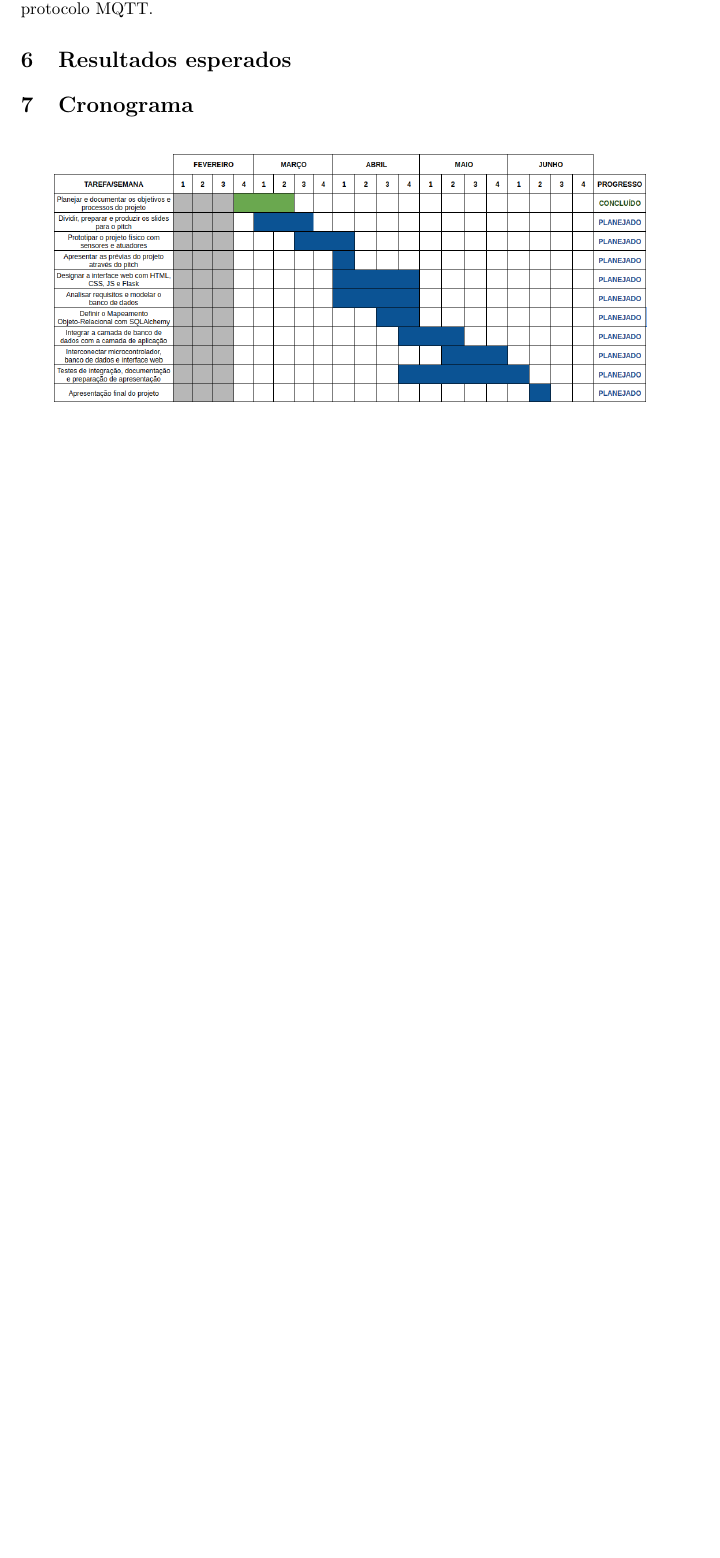
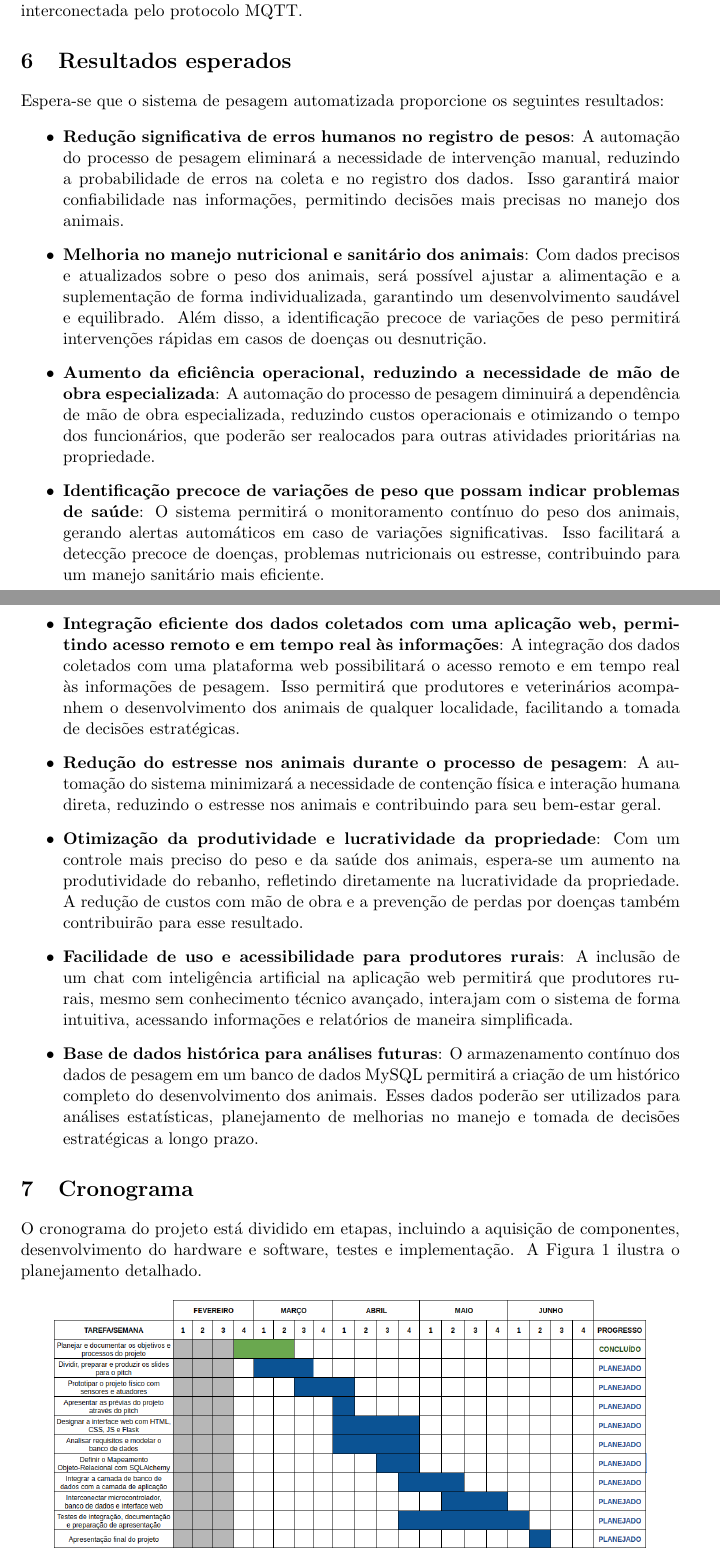
Before and after one commit to marshmll/projeto-cow8, a LaTeX document (main.tex): part of page 3 of 3 before the commit and two parts of pages 3 and 4 of 4 after it, the two joined at a grey line, cut so that both start at the same text, the shorter picture padded with empty space. Compiled offline with pdfLaTeX.

Commit message:
finalização

```diff
--- a/main.tex
+++ b/main.tex
@@ -87,6 +81,37 @@ Além desses, o sistema também fará uso do microcontrolador ESP32, atuadores m
 
-Será também necessário desenvolver as camadas de acesso e persistência de dados, utilizando tecnologias SQL (MySQL) e o micro-framework web Python, Flask, além de implementar a coleta dos dados dos sensores através de uma rede IoT interconectada pelo protocolo MQTT.
+Também será necessário desenvolver as camadas de acesso e persistência de dados, utilizando tecnologias SQL (MySQL) e o microframework web Flask, desenvolvido em Python, além de implementar a coleta dos dados dos sensores por meio de uma rede IoT interconectada pelo protocolo MQTT.
 
 \section{Resultados esperados}
+Espera-se que o sistema de pesagem automatizada proporcione os seguintes resultados:
+
+\begin{itemize}
+\item \textbf{Redução significativa de erros humanos no registro de pesos}:
+A automação do processo de pesagem eliminará a necessidade de intervenção manual, reduzindo a probabilidade de erros na coleta e no registro dos dados. Isso garantirá maior confiabilidade nas informações, permitindo decisões mais precisas no manejo dos animais.
+
+\item \textbf{Melhoria no manejo nutricional e sanitário dos animais}:
+Com dados precisos e atualizados sobre o peso dos animais, será possível ajustar a alimentação e a suplementação de forma individualizada, garantindo um desenvolvimento saudável e equilibrado. Além disso, a identificação precoce de variações de peso permitirá intervenções rápidas em casos de doenças ou desnutrição.
+
+\item \textbf{Aumento da eficiência operacional, reduzindo a necessidade de mão de obra especializada}:
+A automação do processo de pesagem diminuirá a dependência de mão de obra especializada, reduzindo custos operacionais e otimizando o tempo dos funcionários, que poderão ser realocados para outras atividades prioritárias na propriedade.
+
+\item \textbf{Identificação precoce de variações de peso que possam indicar problemas de saúde}:
+O sistema permitirá o monitoramento contínuo do peso dos animais, gerando alertas automáticos em caso de variações significativas. Isso facilitará a detecção precoce de doenças, problemas nutricionais ou estresse, contribuindo para um manejo sanitário mais eficiente.
+
+\item \textbf{Integração eficiente dos dados coletados com uma aplicação web, permitindo acesso remoto e em tempo real às informações}:
+A integração dos dados coletados com uma plataforma web possibilitará o acesso remoto e em tempo real às informações de pesagem. Isso permitirá que produtores e veterinários acompanhem o desenvolvimento dos animais de qualquer localidade, facilitando a tomada de decisões estratégicas.
+
+\item \textbf{Redução do estresse nos animais durante o processo de pesagem}:
+A automação do sistema minimizará a necessidade de contenção física e interação humana direta, reduzindo o estresse nos animais e contribuindo para seu bem-estar geral.
+
+\item \textbf{Otimização da produtividade e lucratividade da propriedade}:
+Com um controle mais preciso do peso e da saúde dos animais, espera-se um aumento na produtividade do rebanho, refletindo diretamente na lucratividade da propriedade. A redução de custos com mão de obra e a prevenção de perdas por doenças também contribuirão para esse resultado.
+
+\item \textbf{Facilidade de uso e acessibilidade para produtores rurais}:
+A inclusão de um chat com inteligência artificial na aplicação web permitirá que produtores rurais, mesmo sem conhecimento técnico avançado, interajam com o sistema de forma intuitiva, acessando informações e relatórios de maneira simplificada.
+
+\item \textbf{Base de dados histórica para análises futuras}:
+O armazenamento contínuo dos dados de pesagem em um banco de dados MySQL permitirá a criação de um histórico completo do desenvolvimento dos animais. Esses dados poderão ser utilizados para análises estatísticas, planejamento de melhorias no manejo e tomada de decisões estratégicas a longo prazo.
+\end{itemize}
 
 \section{Cronograma}
+O cronograma do projeto está dividido em etapas, incluindo a aquisição de componentes, desenvolvimento do hardware e software, testes e implementação. A Figura 1 ilustra o planejamento detalhado.
```
Also changed, not shown: main.tex (45 more changed lines).
